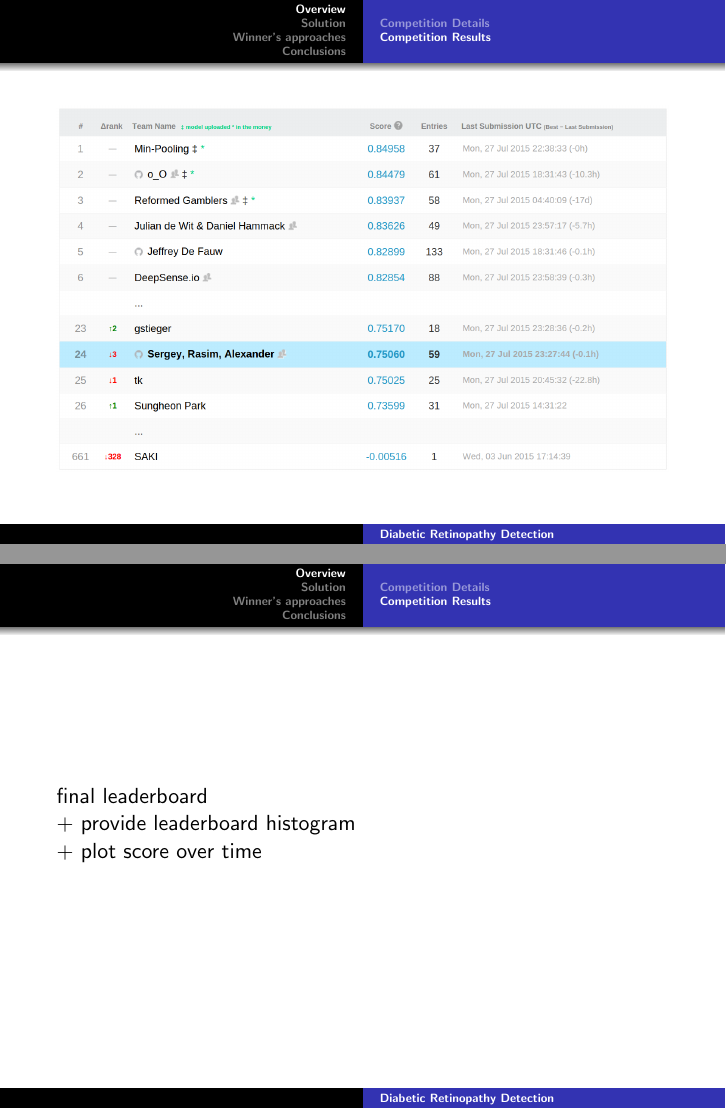
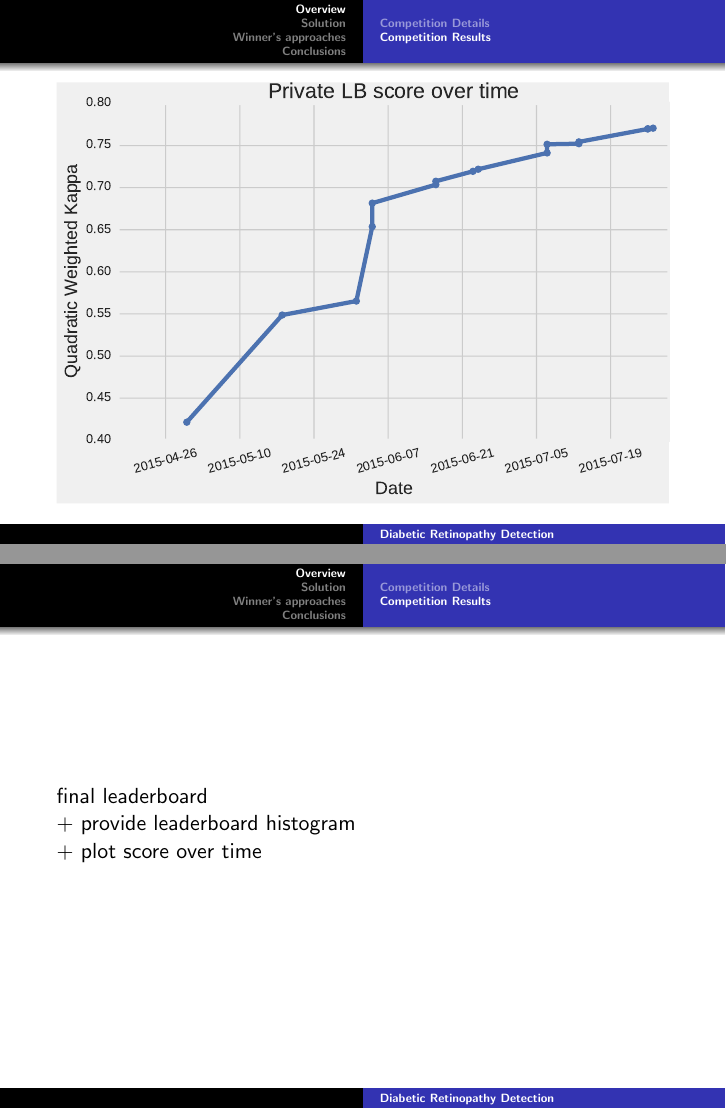
Before and after one commit to dudevil/DRD, LaTeX slides (slides/slides.tex): pages 5 and 6 of 15 before the commit and pages 7 and 8 of 17 after it, joined at a grey line. Compiled offline with pdfLaTeX.

Commit message:
fine private LB pictures

```diff
--- a/slides/slides.tex
+++ b/slides/slides.tex
@@ -112,9 +112,21 @@ From these three matrices, the quadratic weighted kappa is calculated as:
 
 \begin{frame}\frametitle{}
 \begin{center}
-\includegraphics[width=\textwidth]{pics/LB_private.png}
+\only<1>{\includegraphics[width=\textwidth]{pics/private_lb_selected.pdf}}
+\only<2>{\includegraphics[width=\textwidth]{pics/private_lb_distribution.pdf}}
+\only<3>{\includegraphics[width=\textwidth]{pics/private_lb_score_increase.pdf}}
 \end{center}
 \end{frame}
+
+
+%\begin{center}
+%\includegraphics[width=\textwidth]{pics/LB_private.png}
+%\end{center}
+%\pause
+%\begin{center}
+%\includegraphics[width=\textwidth]{pics/private_lb_distribution.pdf}
+%\end{center}
+%\end{frame}
 
 \begin{frame}\frametitle{}
 \par final leaderboard
```
Also changed, not shown: slides/pics/private_lb_distribution.pdf (added), slides/pics/private_lb_score_increase.pdf (added), slides/pics/private_lb_selected.pdf (added), slides/slides.tex (2 more changed lines).
